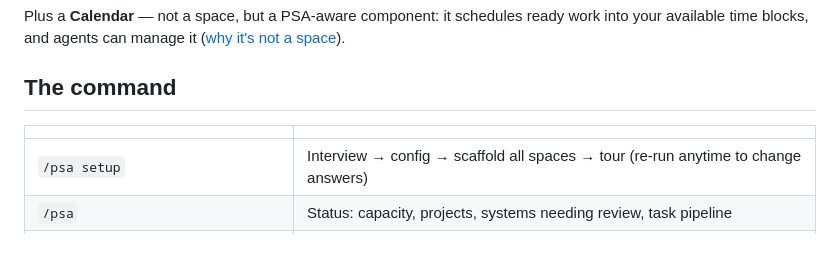
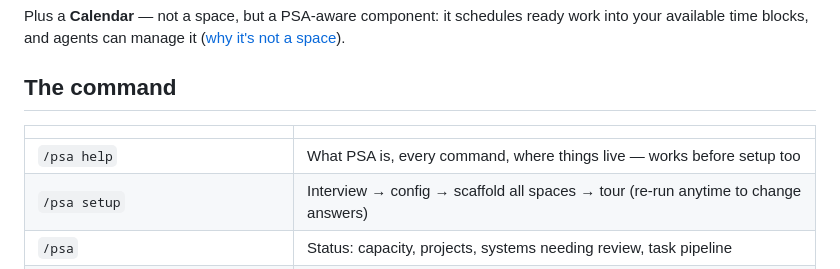
Before and after one commit to 1269/psa-method, a Markdown page: README.md, the part around the change. Rendered like a GitHub page.

```diff
--- a/README.md
+++ b/README.md
@@ -58,6 +58,7 @@ Plus a **Calendar** — not a space, but a PSA-aware component: it schedules rea
 
 | | |
 |---|---|
+| `/psa help` | What PSA is, every command, where things live — works before setup too |
 | `/psa setup` | Interview → config → scaffold all spaces → tour (re-run anytime to change answers) |
 | `/psa` | Status: capacity, projects, systems needing review, task pipeline |
 | `/psa projects` / `systems` / `archives` | List one lifecycle stage |
```
Also changed, not shown: skills/psa/SKILL.md (+15 -2 lines).
